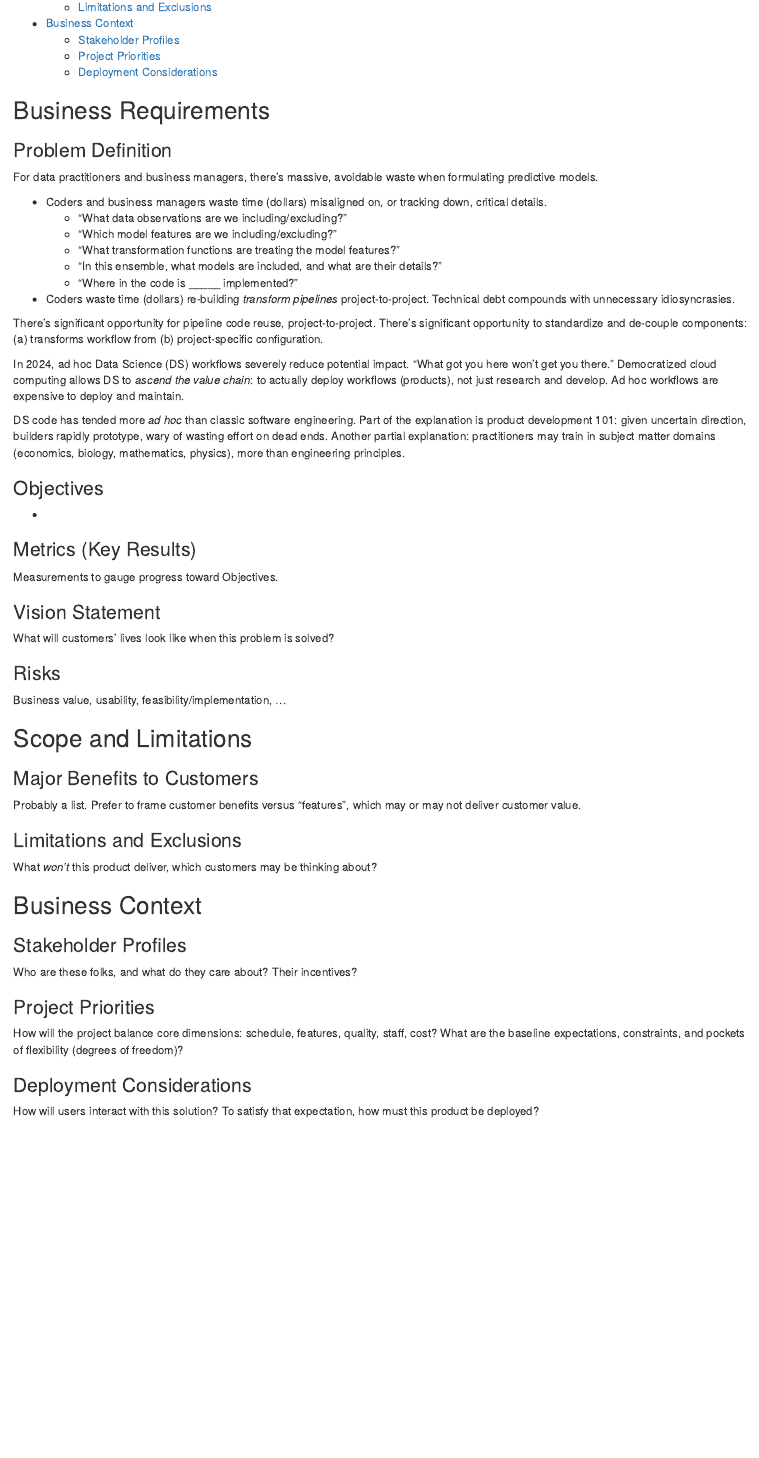
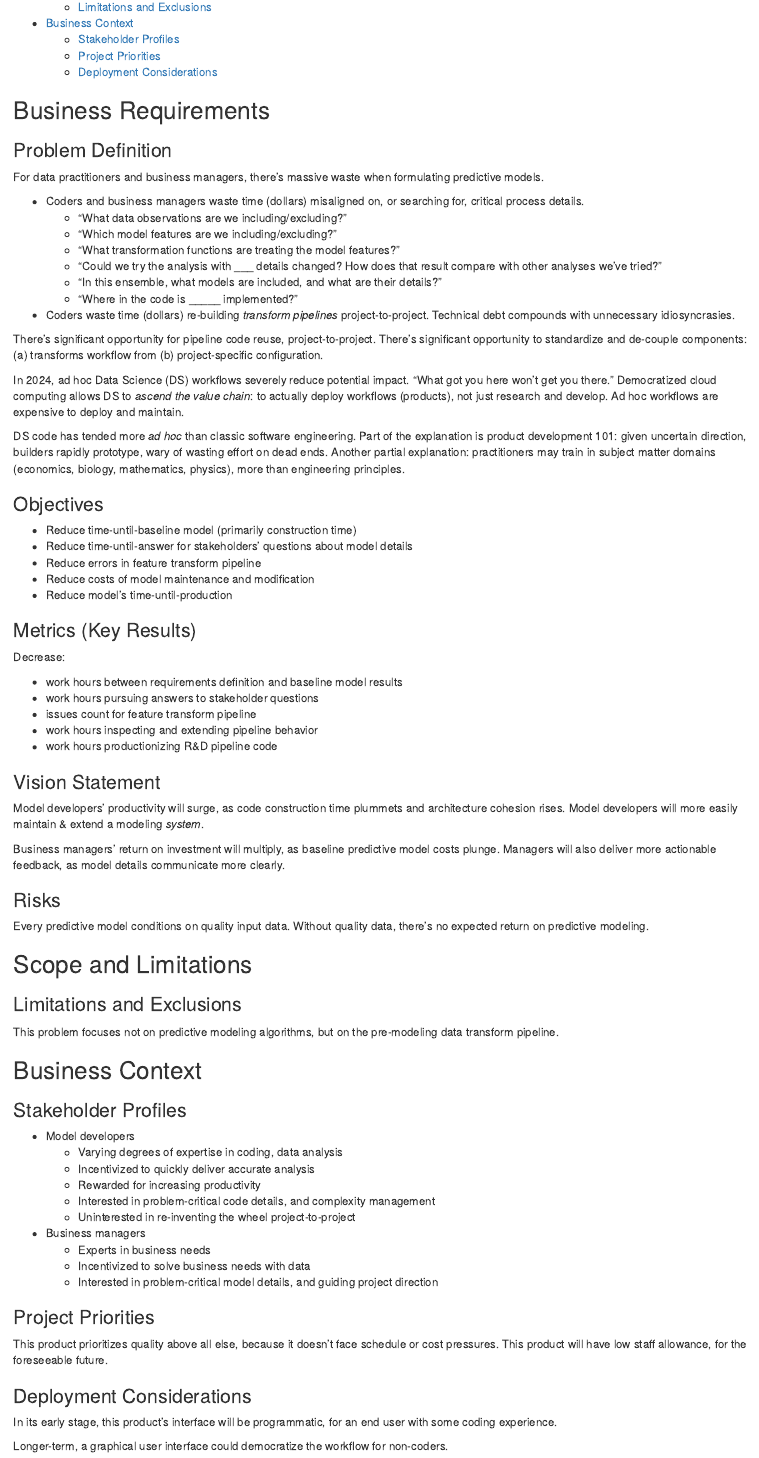
Before and after one commit to abrahamalex13/model-flow, an R Markdown document (references/Vision and Scope.Rmd): the page in a window 1100 px wide, from 290 px down before the commit and from 270 px down after it, so that both start at the same text. Rendered offline with R 4.5, knitr and Pandoc, with nearby package versions.

Commit message:
Complete `vision and scope` draft

```diff
--- a/references/Vision and Scope.Rmd
+++ b/references/Vision and Scope.Rmd
@@ -16,13 +16,15 @@ knitr::opts_chunk$set(echo = FALSE)
 ### Problem Definition
 
 For data practitioners and business managers,
-there's massive, avoidable waste when formulating predictive models.
+there's massive waste when formulating predictive models.
 
 - Coders and business managers waste time (dollars)
-misaligned on, or tracking down, critical details.
+misaligned on, or searching for, critical process details.
   - "What data observations are we including/excluding?"
   - "Which model features are we including/excluding?"
   - "What transformation functions are treating the model features?"
+  - "Could we try the analysis with ___ details changed?
+  How does that result compare with other analyses we've tried?"
   - "In this ensemble, what models are included, and what are their details?"
   - "Where in the code is _____ implemented?"
 
@@ -47,47 +49,72 @@ Another partial explanation: practitioners may train in subject matter domains
 
 ### Objectives
 
--
+- Reduce time-until-baseline model (primarily construction time)
+- Reduce time-until-answer for stakeholders' questions about model details
+- Reduce errors in feature transform pipeline
+- Reduce costs of model maintenance and modification
+- Reduce model's time-until-production
 
 ### Metrics (Key Results)
 
-Measurements to gauge progress toward Objectives.
+Decrease:
+
+- work hours between requirements definition and baseline model results
+- work hours pursuing answers to stakeholder questions
+- issues count for feature transform pipeline
+- work hours inspecting and extending pipeline behavior
+- work hours productionizing R&D pipeline code
 
 ### Vision Statement
 
-What will customers' lives look like when this problem is solved?
+Model developers' productivity will surge,
+as code construction time plummets and architecture cohesion rises.
+Model developers will more easily maintain & extend a modeling _system_.
+
+Business managers' return on investment will multiply,
+as baseline predictive model costs plunge.
+Managers will also deliver more actionable feedback,
+as model details communicate more clearly.
 
 ### Risks
 
-Business value, usability, feasibility/implementation, ...
+Every predictive model conditions on quality input data.
+Without quality data, there's no expected return on predictive modeling.
 
 
 ## Scope and Limitations
 
-### Major Benefits to Customers
-
-Probably a list. Prefer to frame customer benefits versus "features",
-which may or may not deliver customer value.
-
 ### Limitations and Exclusions
 
-What _won't_ this product deliver, which customers may be thinking about?
+This problem focuses not on predictive modeling algorithms,
+but on the pre-modeling data transform pipeline.
 
 
 ## Business Context
 
 ### Stakeholder Profiles
 
-Who are these folks, and what do they care about? Their incentives?
+- Model developers
+  - Varying degrees of expertise in coding, data analysis
+  - Incentivized to quickly deliver accurate analysis
+  - Rewarded for increasing productivity
+  - Interested in problem-critical code details, and complexity management
+  - Uninterested in re-inventing the wheel project-to-project
+- Business managers
+  - Experts in business needs
+  - Incentivized to solve business needs with data
+  - Interested in problem-critical model details, and guiding project direction
 
 ### Project Priorities
 
-How will the project balance core dimensions:
-schedule, features, quality, staff, cost?
-What are the baseline expectations, constraints,
-and pockets of flexibility (degrees of freedom)?
+This product prioritizes quality above all else,
+because it doesn't face schedule or cost pressures.
+This product will have low staff allowance, for the foreseeable future.
 
 ### Deployment Considerations
 
-How will users interact with this solution?
-To satisfy that expectation, how must this product be deployed?
+In its early stage, this product's interface will be programmatic,
+for an end user with some coding experience.
+
+Longer-term, a graphical user interface could democratize the workflow
+for non-coders.
```
